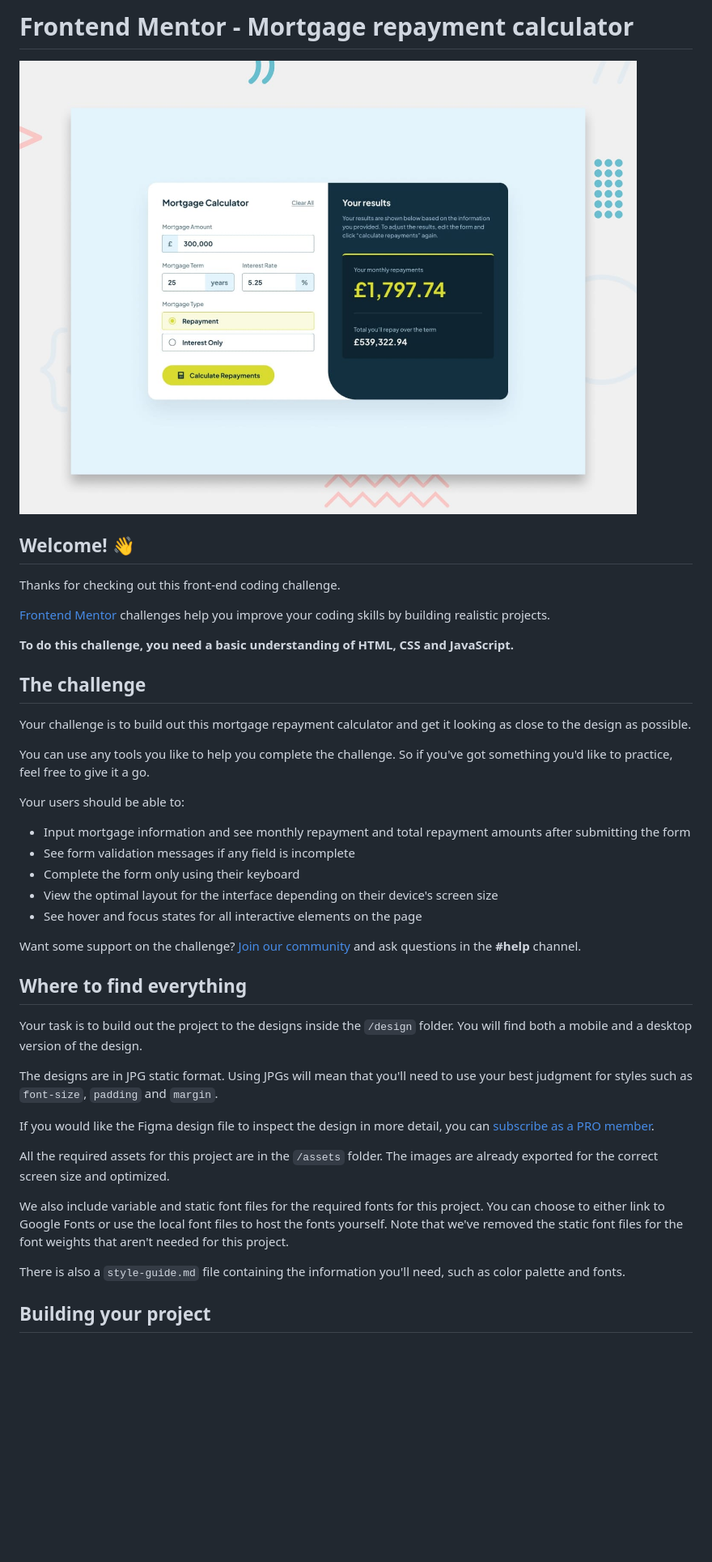
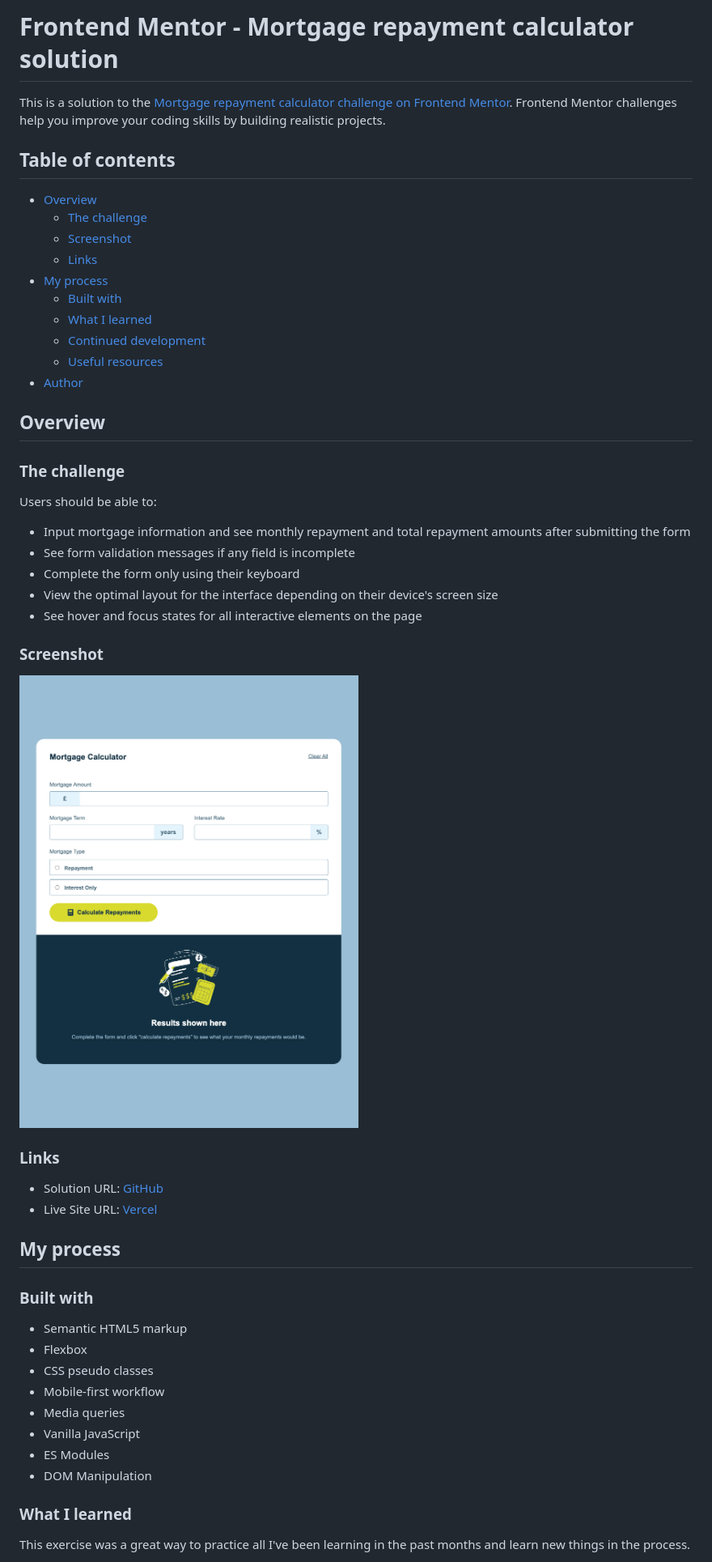
Before and after one commit to raulgaliciab/mortgage-repayment-calculator, a Markdown page: README.md, the part around the change printed below. Shown: that part at 81% size. Rendered like a GitHub page; pictures changed too: screenshot.jpg (added); blank space fills up the shorter version.

```diff
--- a/README.md
+++ b/README.md
@@ -1,22 +1,25 @@
-# Frontend Mentor - Mortgage repayment calculator
+# Frontend Mentor - Mortgage repayment calculator solution
 
-![Design preview for the Mortgage repayment calculator coding challenge](./preview.jpg)
+This is a solution to the [Mortgage repayment calculator challenge on Frontend Mentor](https://www.frontendmentor.io/challenges/mortgage-repayment-calculator-Galx1LXK73). Frontend Mentor challenges help you improve your coding skills by building realistic projects.
 
-## Welcome! 👋
+## Table of contents
 
-Thanks for checking out this front-end coding challenge.
+- [Overview](#overview)
+  - [The challenge](#the-challenge)
+  - [Screenshot](#screenshot)
+  - [Links](#links)
+- [My process](#my-process)
+  - [Built with](#built-with)
+  - [What I learned](#what-i-learned)
+  - [Continued development](#continued-development)
+  - [Useful resources](#useful-resources)
+- [Author](#author)
 
-[Frontend Mentor](https://www.frontendmentor.io) challenges help you improve your coding skills by building realistic projects.
+## Overview
 
-**To do this challenge, you need a basic understanding of HTML, CSS and JavaScript.**
+### The challenge
 
-## The challenge
-
-Your challenge is to build out this mortgage repayment calculator and get it looking as close to the design as possible.
-
-You can use any tools you like to help you complete the challenge. So if you've got something you'd like to practice, feel free to give it a go.
-
-Your users should be able to:
+Users should be able to:
 
 - Input mortgage information and see monthly repayment and total repayment amounts after submitting the form
 - See form validation messages if any field is incomplete
@@ -24,21 +27,29 @@ Your users should be able to:
 - View the optimal layout for the interface depending on their device's screen size
 - See hover and focus states for all interactive elements on the page
 
-Want some support on the challenge? [Join our community](https://www.frontendmentor.io/community) and ask questions in the **#help** channel.
+### Screenshot
 
-## Where to find everything
+![](./screenshot.jpg)
 
-Your task is to build out the project to the designs inside the `/design` folder. You will find both a mobile and a desktop version of the design.
+### Links
 
-The designs are in JPG static format. Using JPGs will mean that you'll need to use your best judgment for styles such as `font-size`, `padding` and `margin`.
+- Solution URL: [GitHub](https://github.com/raulgaliciab/mortgage-repayment-calculator)
+- Live Site URL: [Vercel](https://mortgage-repayment-calculator-dun.vercel.app/)
 
-If you would like the Figma design file to inspect the design in more detail, you can [subscribe as a PRO member](https://www.frontendmentor.io/pro).
+## My process
 
-All the required assets for this project are in the `/assets` folder. The images are already exported for the correct screen size and optimized.
+### Built with
 
-We also include variable and static font files for the required fonts for this project. You can choose to either link to Google Fonts or use the local font files to host the fonts yourself. Note that we've removed the static font files for the font weights that aren't needed for this project.
+- Semantic HTML5 markup
+- Flexbox
+- CSS pseudo classes
+- Mobile-first workflow
+- Media queries
+- Vanilla JavaScript
+- ES Modules
+- DOM Manipulation
 
-There is also a `style-guide.md` file containing the information you'll need, such as color palette and fonts.
+### What I learned
 
-## Building your project
+This exercise was a great way to practice all I've been learning in the past months and learn new things in the process.
 
```
Also changed, not shown: other parts of README.md (+19 -41 lines), README-template.md (deleted, +0 -114 lines).
